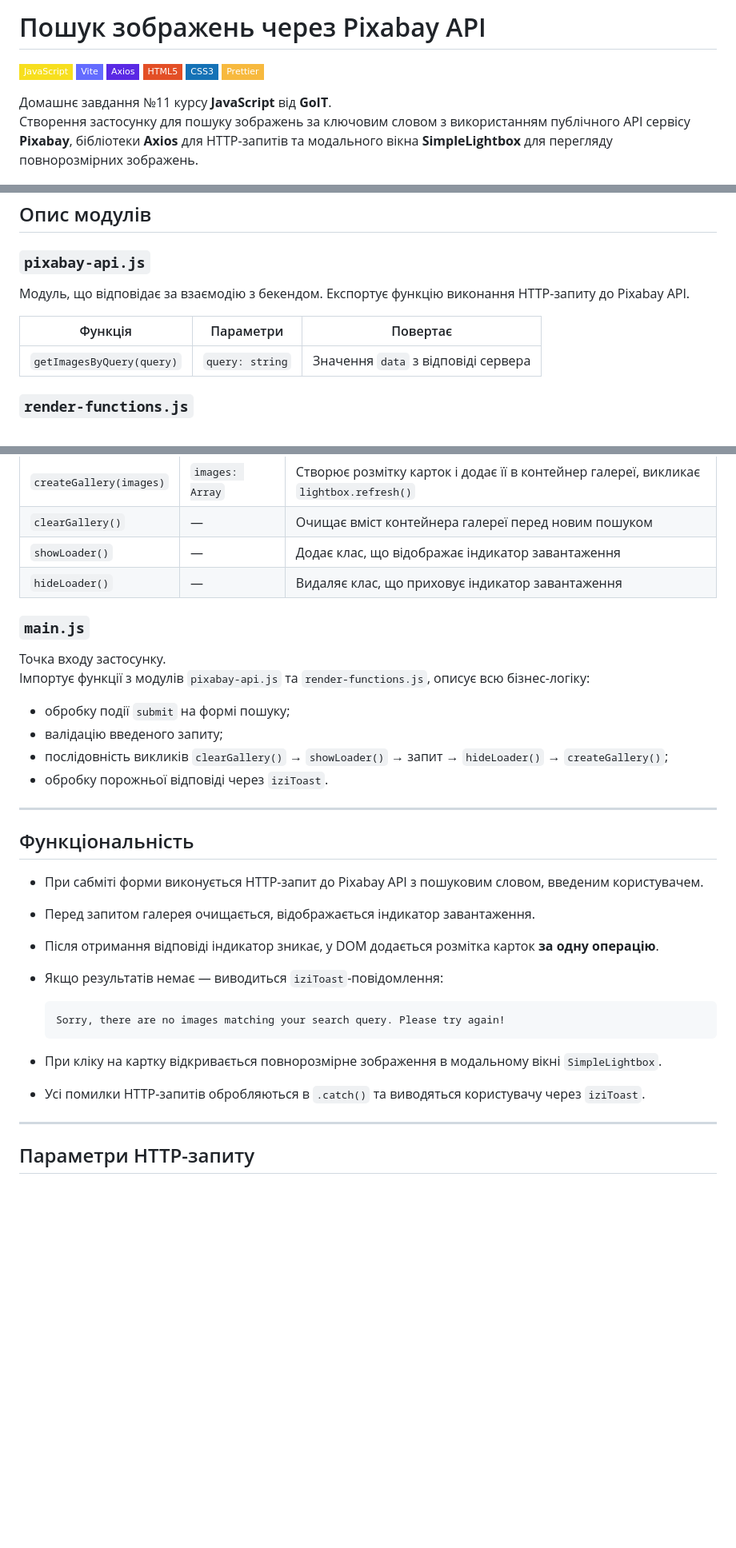
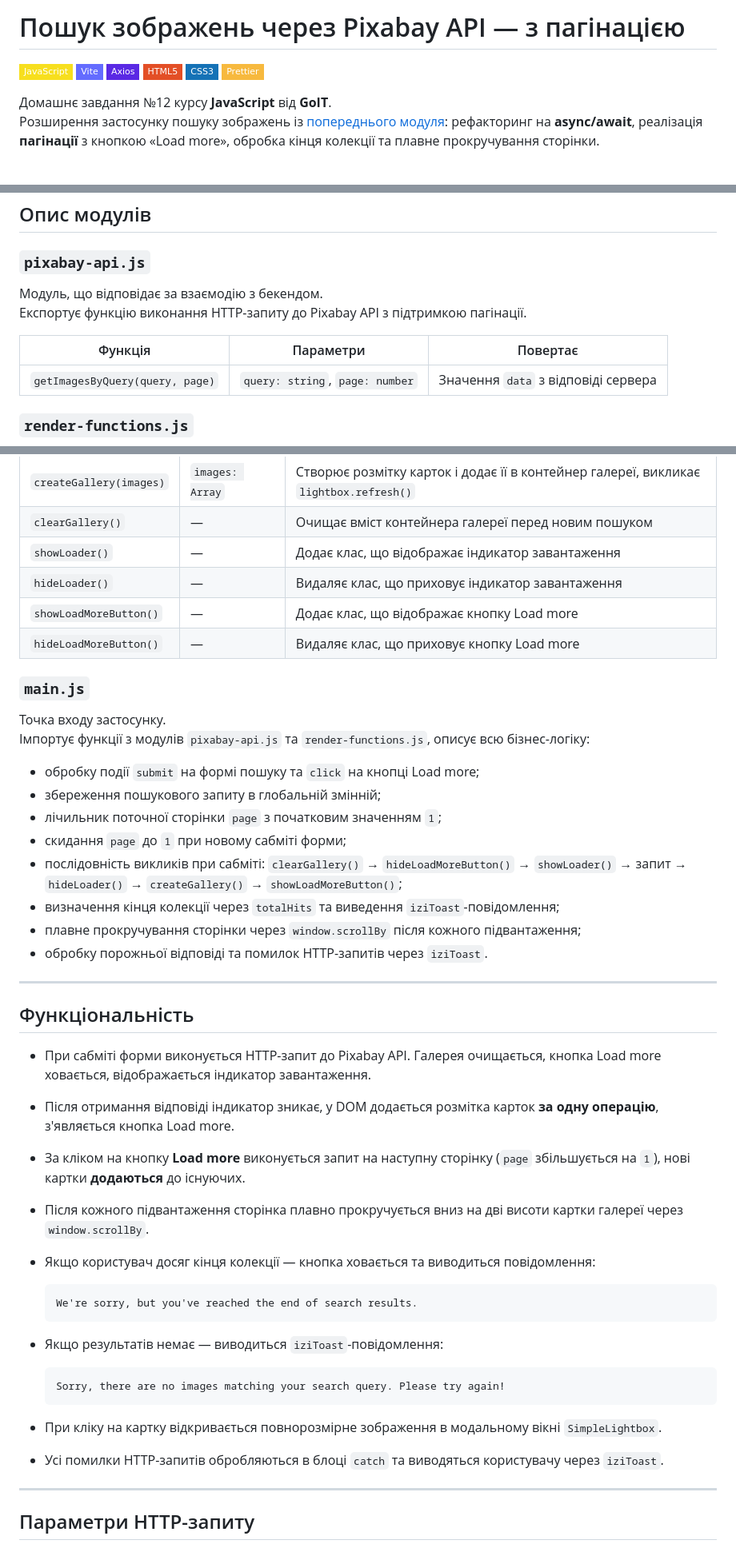
Before and after one commit to mrkorzun/goit-js-hw-12, a Markdown page: README.md, 3 parts joined by grey strips. Shown at 80% size. GitHub-like rendering; badges without logos; blank space fills up the shorter version.

Commit message:
Update README.md to reflect project enhancements: added pagination support, refactored to async/await, and improved user experience.

````diff
--- a/README.md
+++ b/README.md
@@ -1,4 +1,4 @@
-# Пошук зображень через Pixabay API
+# Пошук зображень через Pixabay API — з пагінацією
 
 ![JavaScript](https://img.shields.io/badge/JavaScript-F7DF1E?style=flat-square&logo=javascript&logoColor=black)
 ![Vite](https://img.shields.io/badge/Vite-646CFF?style=flat-square&logo=vite&logoColor=white)
@@ -7,10 +7,11 @@
 ![CSS3](https://img.shields.io/badge/CSS3-1572B6?style=flat-square&logo=css3&logoColor=white)
 ![Prettier](https://img.shields.io/badge/Prettier-F7B93E?style=flat-square&logo=prettier&logoColor=black)
 
-Домашнє завдання №11 курсу **JavaScript** від **GoIT**. <br>Створення застосунку
-для пошуку зображень за ключовим словом з використанням публічного API сервісу
-**Pixabay**, бібліотеки **Axios** для HTTP-запитів та модального вікна
-**SimpleLightbox** для перегляду повнорозмірних зображень.
+Домашнє завдання №12 курсу **JavaScript** від **GoIT**. <br>Розширення
+застосунку пошуку зображень із
+[попереднього модуля](https://github.com/mrkorzun/goit-js-hw-11): рефакторинг на
+**async/await**, реалізація **пагінації** з кнопкою «Load more», обробка кінця
+колекції та плавне прокручування сторінки.
 
 <p align="center">
   <img src="./preview.jpg" alt="Preview" width="900">
@@ -89,12 +94,12 @@ goit-js-hw-11/
 
 ### `pixabay-api.js`
 
-Модуль, що відповідає за взаємодію з бекендом. Експортує функцію виконання
-HTTP-запиту до Pixabay API.
+Модуль, що відповідає за взаємодію з бекендом. <br> Експортує функцію виконання
+HTTP-запиту до Pixabay API з підтримкою пагінації.
 
-| Функція                   | Параметри       | Повертає                            |
-| ------------------------- | --------------- | ----------------------------------- |
-| `getImagesByQuery(query)` | `query: string` | Значення `data` з відповіді сервера |
+| Функція                         | Параметри                       | Повертає                            |
+| ------------------------------- | ------------------------------- | ----------------------------------- |
+| `getImagesByQuery(query, page)` | `query: string`, `page: number` | Значення `data` з відповіді сервера |
 
 ### `render-functions.js`
 
@@ -107,27 +112,46 @@ HTTP-запиту до Pixabay API.
 | `clearGallery()`        | —               | Очищає вміст контейнера галереї перед новим пошуком                                   |
 | `showLoader()`          | —               | Додає клас, що відображає індикатор завантаження                                      |
 | `hideLoader()`          | —               | Видаляє клас, що приховує індикатор завантаження                                      |
+| `showLoadMoreButton()`  | —               | Додає клас, що відображає кнопку Load more                                            |
+| `hideLoadMoreButton()`  | —               | Видаляє клас, що приховує кнопку Load more                                            |
 
 ### `main.js`
 
 Точка входу застосунку. <br>Імпортує функції з модулів `pixabay-api.js` та
 `render-functions.js`, описує всю бізнес-логіку:
 
-- обробку події `submit` на формі пошуку;
-- валідацію введеного запиту;
-- послідовність викликів `clearGallery()` → `showLoader()` → запит →
-  `hideLoader()` → `createGallery()`;
-- обробку порожньої відповіді через `iziToast`.
+- обробку події `submit` на формі пошуку та `click` на кнопці Load more;
+- збереження пошукового запиту в глобальній змінній;
+- лічильник поточної сторінки `page` з початковим значенням `1`;
+- скидання `page` до `1` при новому сабміті форми;
+- послідовність викликів при сабміті: `clearGallery()` → `hideLoadMoreButton()`
+  → `showLoader()` → запит → `hideLoader()` → `createGallery()` →
+  `showLoadMoreButton()`;
+- визначення кінця колекції через `totalHits` та виведення
+  `iziToast`-повідомлення;
+- плавне прокручування сторінки через `window.scrollBy` після кожного
+  підвантаження;
+- обробку порожньої відповіді та помилок HTTP-запитів через `iziToast`.
 
 ---
 
 ## Функціональність
 
-- При сабміті форми виконується HTTP-запит до Pixabay API з пошуковим словом,
-  введеним користувачем.
-- Перед запитом галерея очищається, відображається індикатор завантаження.
+- При сабміті форми виконується HTTP-запит до Pixabay API. Галерея очищається,
+  кнопка Load more ховається, відображається індикатор завантаження.
 - Після отримання відповіді індикатор зникає, у DOM додається розмітка карток
-  **за одну операцію**.
+  **за одну операцію**, з'являється кнопка Load more.
+- За кліком на кнопку **Load more** виконується запит на наступну сторінку
+  (`page` збільшується на `1`), нові картки **додаються** до існуючих.
+- Після кожного підвантаження сторінка плавно прокручується вниз на дві висоти
+  картки галереї через `window.scrollBy`.
+- Якщо користувач досяг кінця колекції — кнопка ховається та виводиться
+  повідомлення:
+
+  ```
+  We're sorry, but you've reached the end of search results.
+  ```
+
 - Якщо результатів немає — виводиться `iziToast`-повідомлення:
 
   ```
@@ -136,8 +160,8 @@ HTTP-запиту до Pixabay API.
 
 - При кліку на картку відкривається повнорозмірне зображення в модальному вікні
   `SimpleLightbox`.
-- Усі помилки HTTP-запитів обробляються в `.catch()` та виводяться користувачу
-  через `iziToast`.
+- Усі помилки HTTP-запитів обробляються в блоці `catch` та виводяться
+  користувачу через `iziToast`.
 
 ---
 
````
Also changed, not shown: other parts of README.md (+27 -18 lines).
